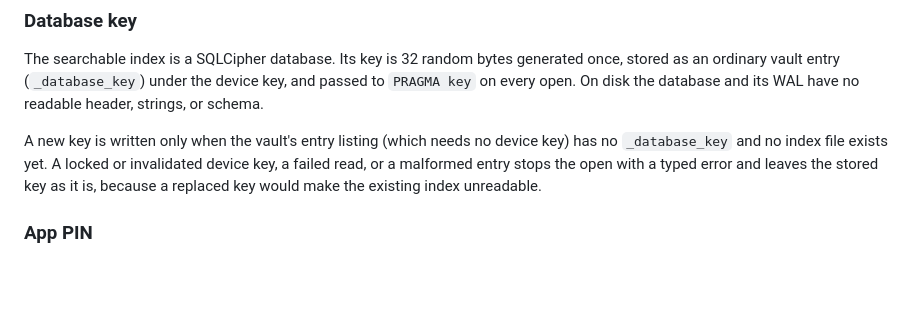
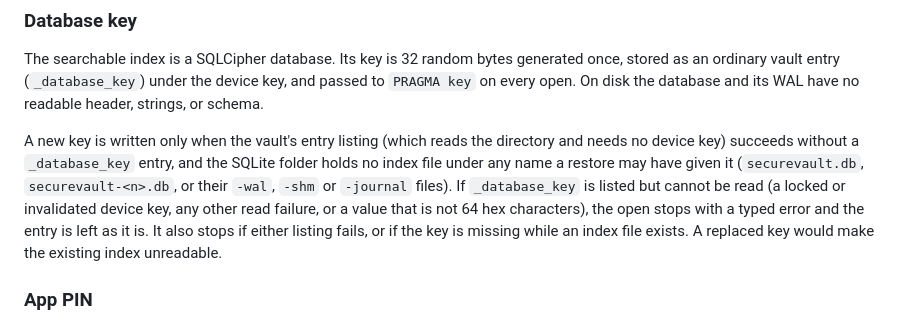
Before and after one commit to naderalfakesh/secure-vault, a Markdown page: docs/SECURITY.md, the part around the change. Rendered like a GitHub page; blank space fills up the shorter version.

Commit message:
docs: match the database key rules to the code

```diff
--- a/docs/SECURITY.md
+++ b/docs/SECURITY.md
@@ -55,11 +55,15 @@ generated once, stored as an ordinary vault entry (`_database_key`) under the
 device key, and passed to `PRAGMA key` on every open. On disk the database
 and its WAL have no readable header, strings, or schema.
 
-A new key is written only when the vault's entry listing (which needs no
-device key) has no `_database_key` and no index file exists yet. A locked or
-invalidated device key, a failed read, or a malformed entry stops the open
-with a typed error and leaves the stored key as it is, because a replaced key
-would make the existing index unreadable.
+A new key is written only when the vault's entry listing (which reads the
+directory and needs no device key) succeeds without a `_database_key` entry,
+and the SQLite folder holds no index file under any name a restore may have
+given it (`securevault.db`, `securevault-<n>.db`, or their `-wal`, `-shm` or
+`-journal` files). If `_database_key` is listed but cannot be read (a locked
+or invalidated device key, any other read failure, or a value that is not 64
+hex characters), the open stops with a typed error and the entry is left as
+it is. It also stops if either listing fails, or if the key is missing while
+an index file exists. A replaced key would make the existing index unreadable.
 
 ### App PIN
 
```
